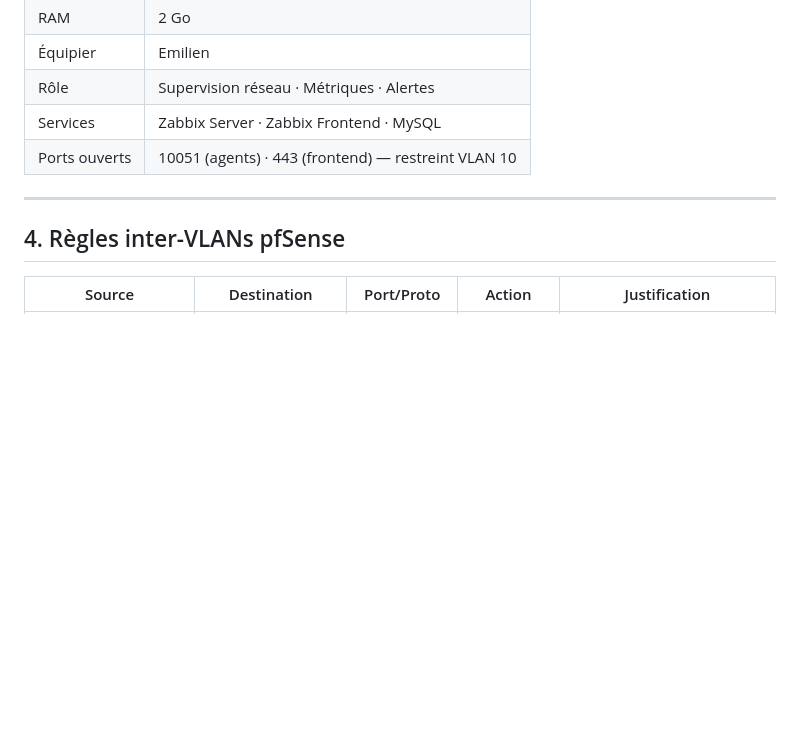
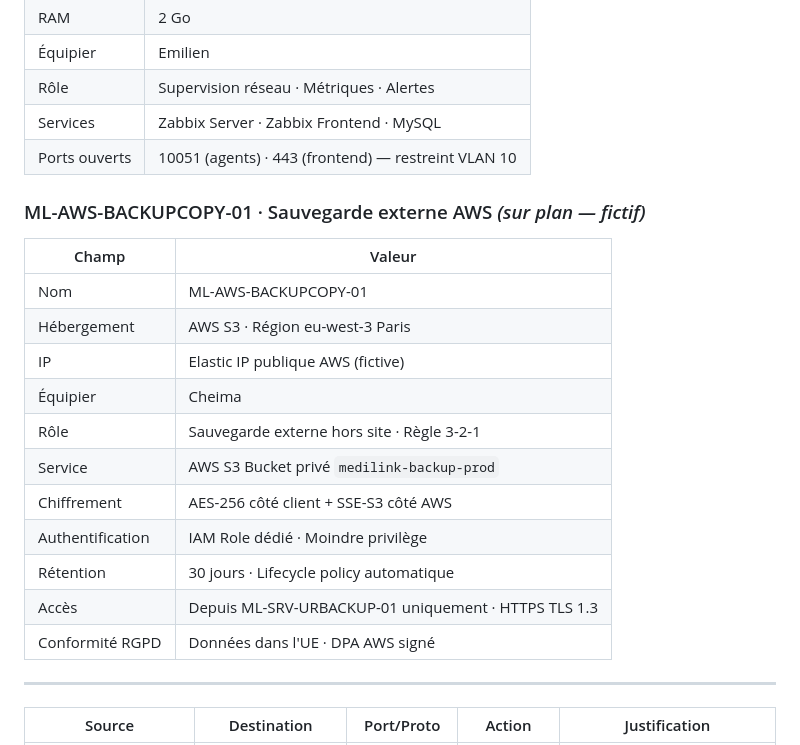
Before and after one commit to LabJedha/MediLink, a Markdown page: docs/architecture/README.md, the part around one of its changes. Rendered like a GitHub page; blank space fills up the shorter version.

```diff
--- a/docs/architecture/README.md
+++ b/docs/architecture/README.md
@@ -245,9 +245,22 @@ Switch · Trunk · Ports access par VLAN
 | Services | Zabbix Server · Zabbix Frontend · MySQL |
 | Ports ouverts | 10051 (agents) · 443 (frontend) — restreint VLAN 10 |
 
+### ML-AWS-BACKUPCOPY-01 · Sauvegarde externe AWS *(sur plan — fictif)*
+| Champ | Valeur |
+|-------|--------|
+| Nom | ML-AWS-BACKUPCOPY-01 |
+| Hébergement | AWS S3 · Région eu-west-3 Paris |
+| IP | Elastic IP publique AWS (fictive) |
+| Équipier | Cheima |
+| Rôle | Sauvegarde externe hors site · Règle 3-2-1 |
+| Service | AWS S3 Bucket privé `medilink-backup-prod` |
+| Chiffrement | AES-256 côté client + SSE-S3 côté AWS |
+| Authentification | IAM Role dédié · Moindre privilège |
+| Rétention | 30 jours · Lifecycle policy automatique |
+| Accès | Depuis ML-SRV-URBACKUP-01 uniquement · HTTPS TLS 1.3 |
+| Conformité RGPD | Données dans l'UE · DPA AWS signé |
+
 ---
-
-## 4. Règles inter-VLANs pfSense
 
 | Source | Destination | Port/Proto | Action | Justification |
 |--------|-------------|-----------|--------|---------------|
```
Also changed, not shown: other parts of docs/architecture/README.md (+48 -0 lines), README.md (+7 -3 lines), docs/rgpd/registre_traitements.md (+19 -0 lines).
